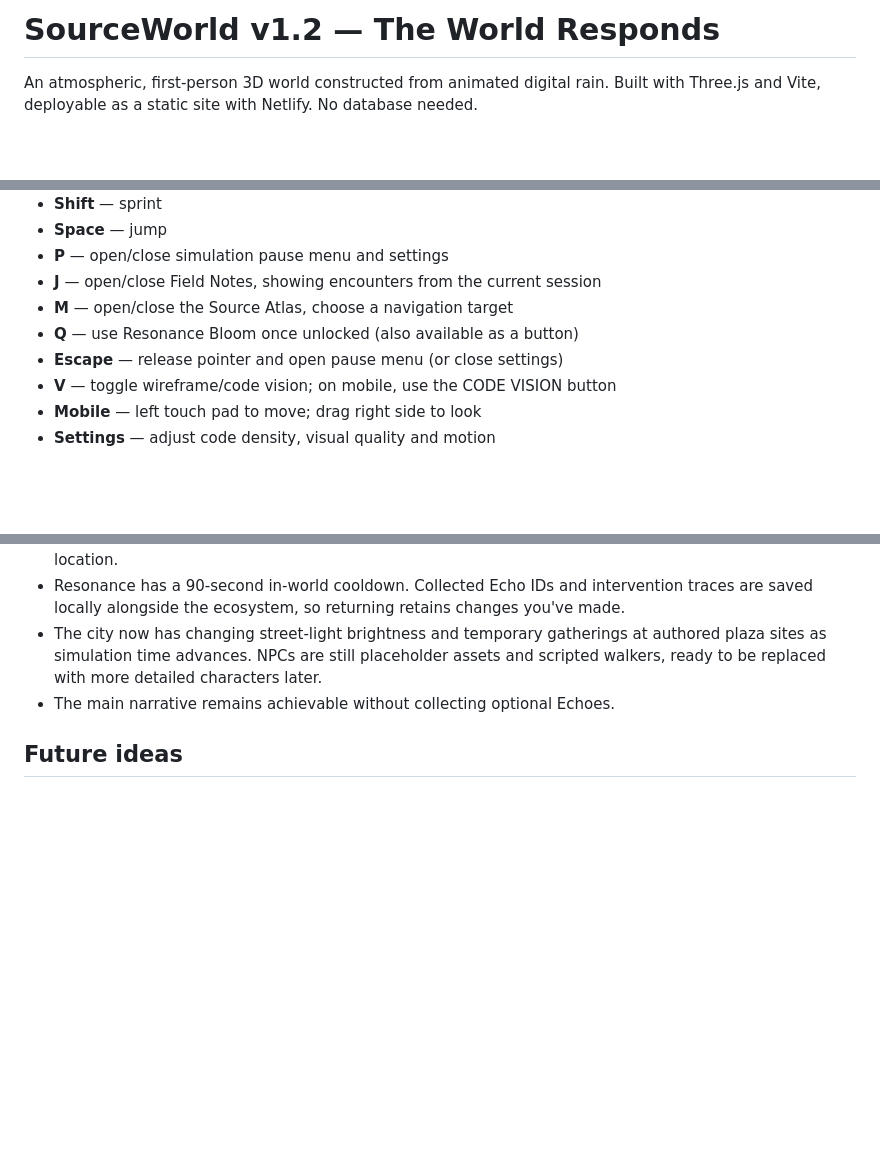
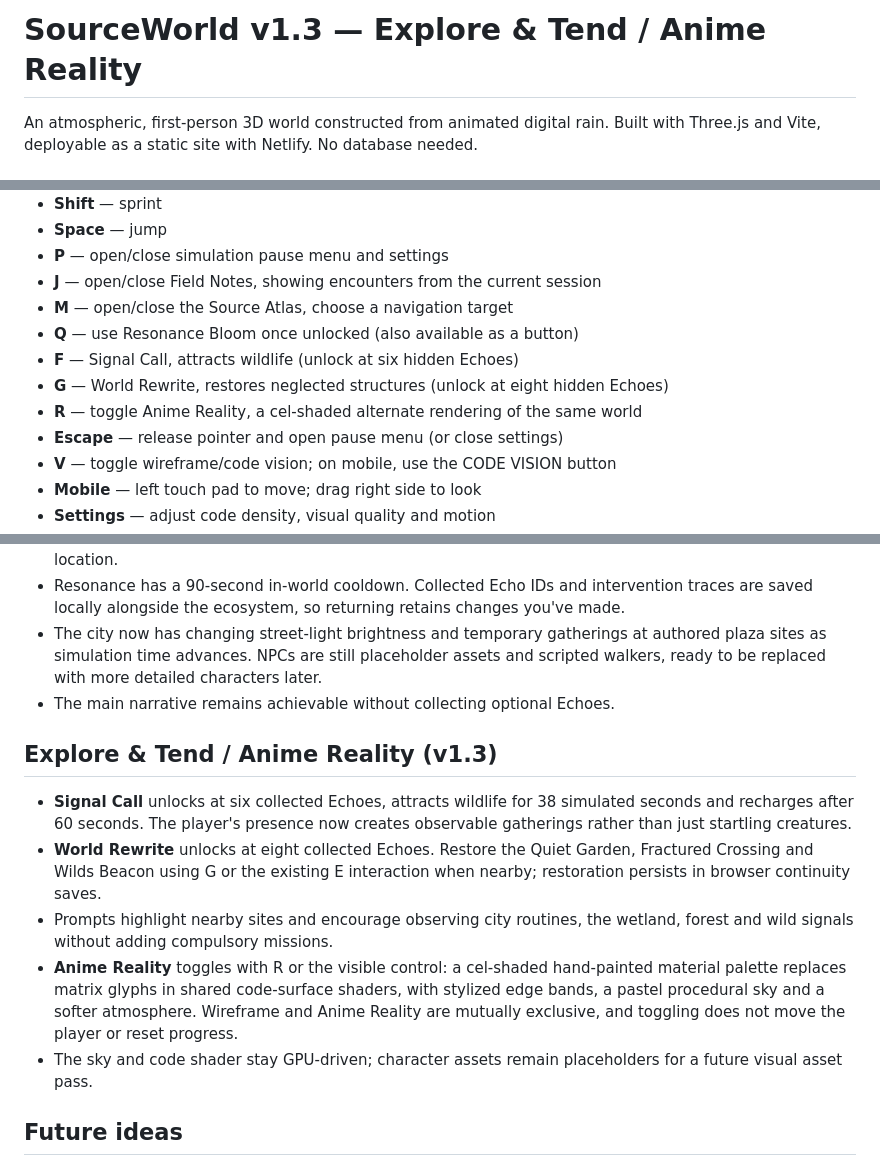
Before and after one commit to SynapseWorks/SourceWorld, a Markdown page: README.md, 3 parts joined by grey strips. Rendered like a GitHub page; blank space fills up the shorter version.

Commit message:
feat(v1.3): explore and tend powers, restored sites and anime reality toggle

```diff
--- a/README.md
+++ b/README.md
@@ -1,4 +1,4 @@
-# SourceWorld v1.2 — The World Responds
+# SourceWorld v1.3 — Explore & Tend / Anime Reality
 
 An atmospheric, first-person 3D world constructed from animated digital rain. Built with Three.js and Vite, deployable as a static site with Netlify. No database needed.
 
@@ -31,6 +31,9 @@ GitHub Actions verifies JavaScript syntax, creates a production build, and runs
 - **J** — open/close Field Notes, showing encounters from the current session
 - **M** — open/close the Source Atlas, choose a navigation target
 - **Q** — use Resonance Bloom once unlocked (also available as a button)
+- **F** — Signal Call, attracts wildlife (unlock at six hidden Echoes)
+- **G** — World Rewrite, restores neglected structures (unlock at eight hidden Echoes)
+- **R** — toggle Anime Reality, a cel-shaded alternate rendering of the same world
 - **Escape** — release pointer and open pause menu (or close settings)
 - **V** — toggle wireframe/code vision; on mobile, use the CODE VISION button
 - **Mobile** — left touch pad to move; drag right side to look
@@ -157,6 +160,14 @@ This is the first ecosystem prototype, not a full agent-based society. Residents
 - The city now has changing street-light brightness and temporary gatherings at authored plaza sites as simulation time advances. NPCs are still placeholder assets and scripted walkers, ready to be replaced with more detailed characters later.
 - The main narrative remains achievable without collecting optional Echoes.
 
+## Explore & Tend / Anime Reality (v1.3)
+
+- **Signal Call** unlocks at six collected Echoes, attracts wildlife for 38 simulated seconds and recharges after 60 seconds. The player's presence now creates observable gatherings rather than just startling creatures.
+- **World Rewrite** unlocks at eight collected Echoes. Restore the Quiet Garden, Fractured Crossing and Wilds Beacon using G or the existing E interaction when nearby; restoration persists in browser continuity saves.
+- Prompts highlight nearby sites and encourage observing city routines, the wetland, forest and wild signals without adding compulsory missions.
+- **Anime Reality** toggles with R or the visible control: a cel-shaded hand-painted material palette replaces matrix glyphs in shared code-surface shaders, with stylized edge bands, a pastel procedural sky and a softer atmosphere. Wireframe and Anime Reality are mutually exclusive, and toggling does not move the player or reset progress.
+- The sky and code shader stay GPU-driven; character assets remain placeholders for a future visual asset pass.
+
 ## Future ideas
 
 Expand into a simulation forest, doors and interior spaces, a Source core chamber, object inspection, narrative environmental signals, spatial audio, and shader variants for geometry-sensitive character flow.
```
